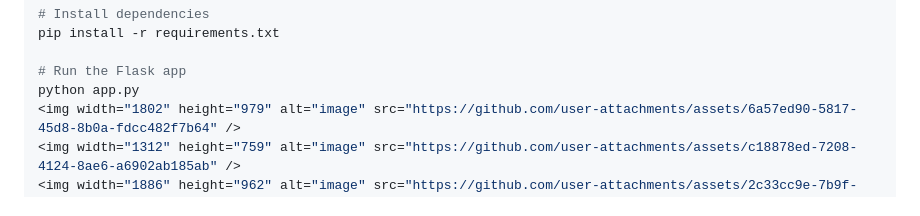
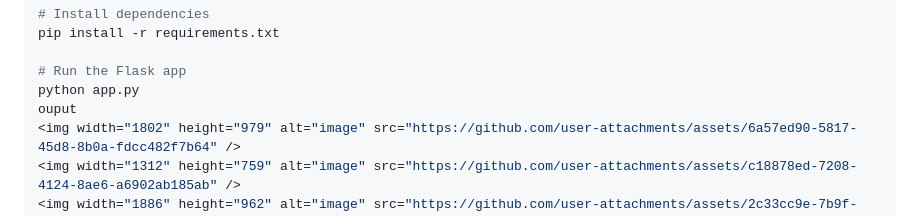
Before and after one commit to AbilashEG/End-to-End-HR-management-, a Markdown page: README.md, the part around the change. Drawn GitHub-style.

```diff
--- a/README.md
+++ b/README.md
@@ -75,6 +75,7 @@ pip install -r requirements.txt
 
 # Run the Flask app
 python app.py
+ouput
 <img width="1802" height="979" alt="image" src="https://github.com/user-attachments/assets/6a57ed90-5817-45d8-8b0a-fdcc482f7b64" />
 <img width="1312" height="759" alt="image" src="https://github.com/user-attachments/assets/c18878ed-7208-4124-8ae6-a6902ab185ab" />
 <img width="1886" height="962" alt="image" src="https://github.com/user-attachments/assets/2c33cc9e-7b9f-42f7-891a-40e68e976378" />
```
